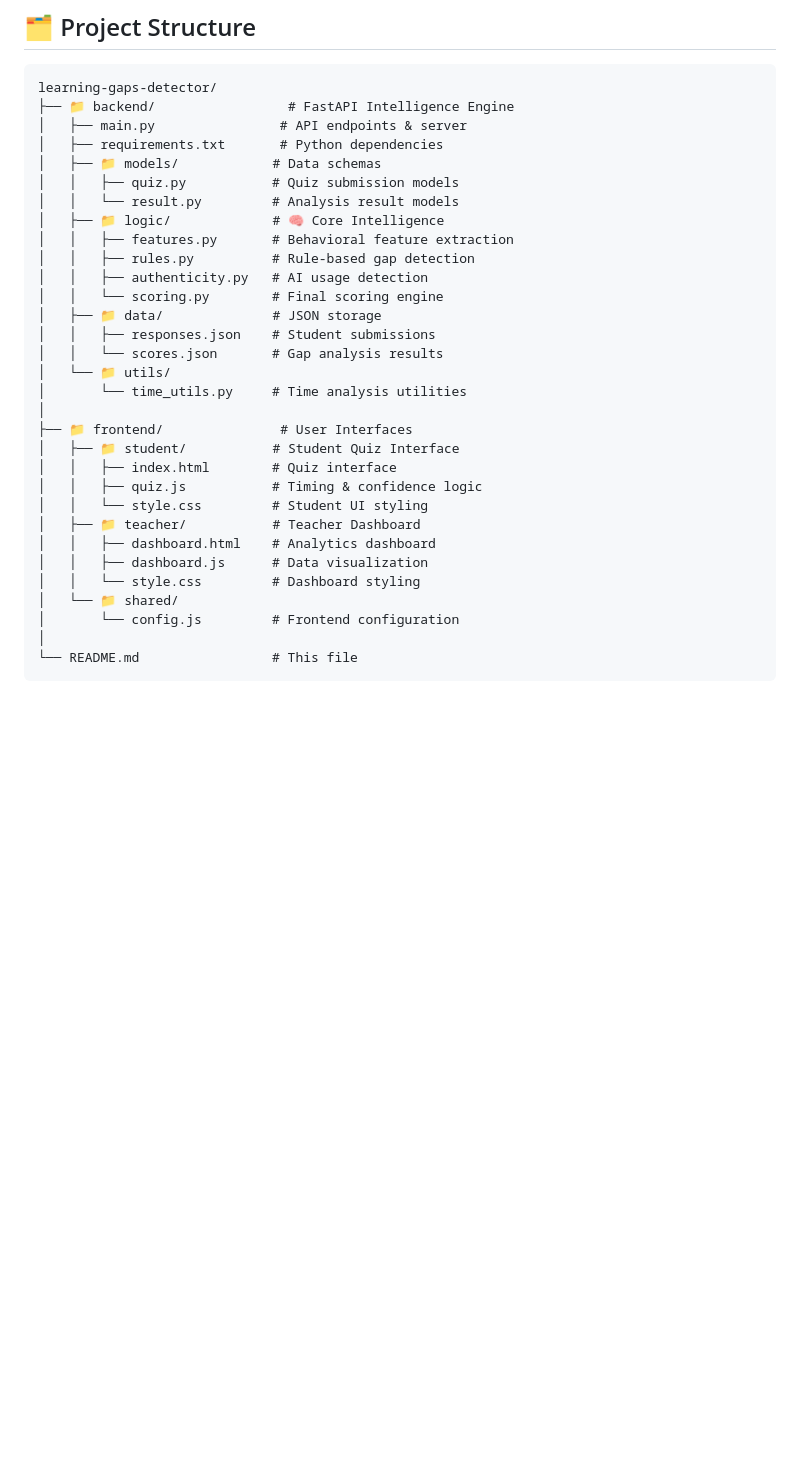
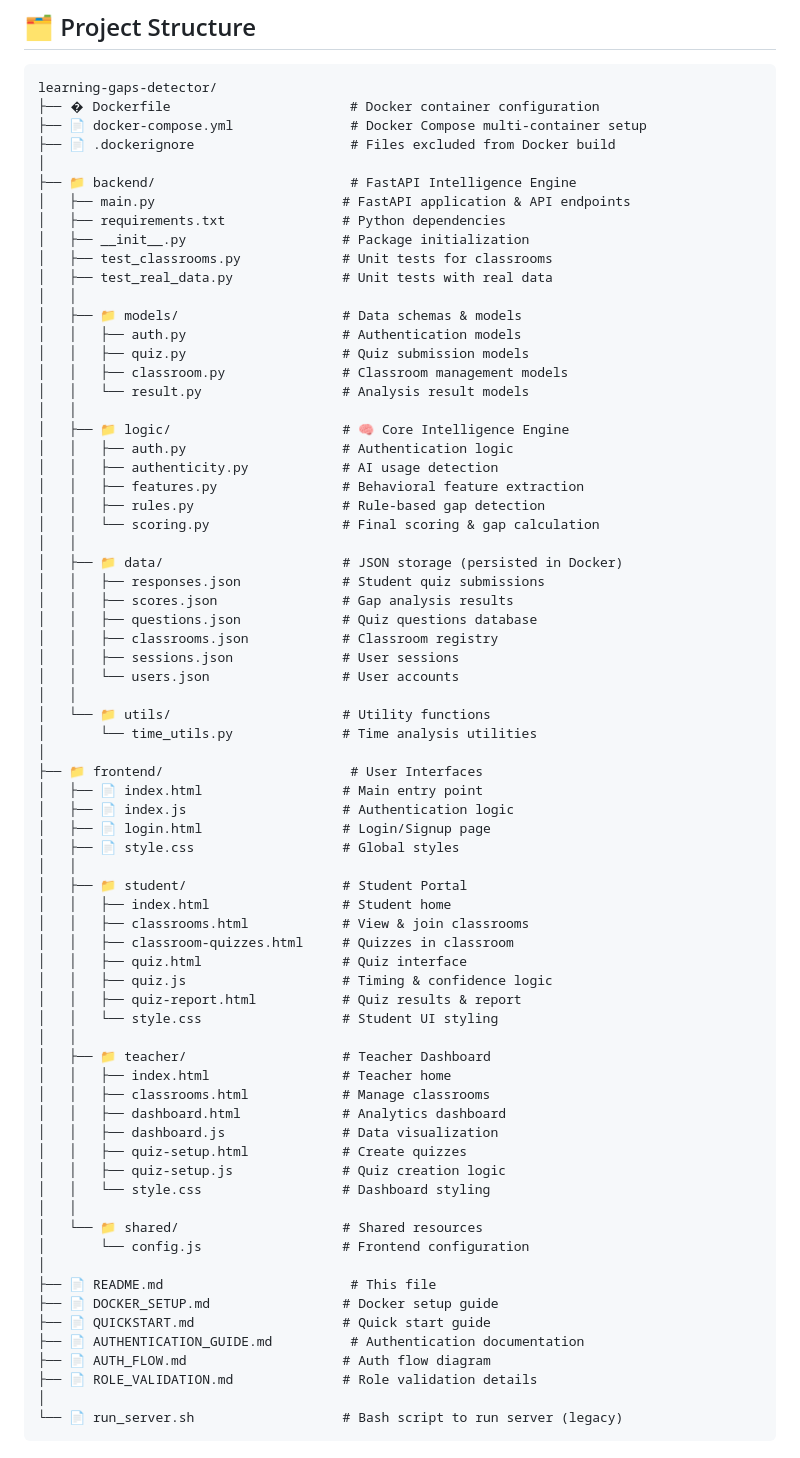
Before and after one commit to anandpriyadarshini/Cogniscope, a Markdown page: learning-gaps-detector/README.md, the part around one of its changes. Rendered like a GitHub page; blank space fills up the shorter version.

````diff
--- a/learning-gaps-detector/README.md
+++ b/learning-gaps-detector/README.md
@@ -487,35 +487,75 @@ Gap Score = (Behavioral Inconsistencies × 0.7) + (AI Probability × 0.3)
 
 ```
 learning-gaps-detector/
-├── 📁 backend/                 # FastAPI Intelligence Engine
-│   ├── main.py                # API endpoints & server
-│   ├── requirements.txt       # Python dependencies
-│   ├── 📁 models/            # Data schemas
-│   │   ├── quiz.py           # Quiz submission models
-│   │   └── result.py         # Analysis result models
-│   ├── 📁 logic/             # 🧠 Core Intelligence
-│   │   ├── features.py       # Behavioral feature extraction
-│   │   ├── rules.py          # Rule-based gap detection
-│   │   ├── authenticity.py   # AI usage detection
-│   │   └── scoring.py        # Final scoring engine
-│   ├── 📁 data/              # JSON storage
-│   │   ├── responses.json    # Student submissions
-│   │   └── scores.json       # Gap analysis results
-│   └── 📁 utils/
-│       └── time_utils.py     # Time analysis utilities
+├── � Dockerfile                       # Docker container configuration
+├── 📄 docker-compose.yml               # Docker Compose multi-container setup
+├── 📄 .dockerignore                    # Files excluded from Docker build
 │
-├── 📁 frontend/               # User Interfaces
-│   ├── 📁 student/           # Student Quiz Interface
-│   │   ├── index.html        # Quiz interface
-│   │   ├── quiz.js           # Timing & confidence logic
-│   │   └── style.css         # Student UI styling
-│   ├── 📁 teacher/           # Teacher Dashboard
-│   │   ├── dashboard.html    # Analytics dashboard
-│   │   ├── dashboard.js      # Data visualization
-│   │   └── style.css         # Dashboard styling
-│   └── 📁 shared/
-│       └── config.js         # Frontend configuration
+├── 📁 backend/                         # FastAPI Intelligence Engine
+│   ├── main.py                        # FastAPI application & API endpoints
+│   ├── requirements.txt               # Python dependencies
+│   ├── __init__.py                    # Package initialization
+│   ├── test_classrooms.py             # Unit tests for classrooms
+│   ├── test_real_data.py              # Unit tests with real data
+│   │
+│   ├── 📁 models/                     # Data schemas & models
+│   │   ├── auth.py                    # Authentication models
+│   │   ├── quiz.py                    # Quiz submission models
+│   │   ├── classroom.py               # Classroom management models
+│   │   └── result.py                  # Analysis result models
+│   │
+│   ├── 📁 logic/                      # 🧠 Core Intelligence Engine
+│   │   ├── auth.py                    # Authentication logic
+│   │   ├── authenticity.py            # AI usage detection
+│   │   ├── features.py                # Behavioral feature extraction
+│   │   ├── rules.py                   # Rule-based gap detection
+│   │   └── scoring.py                 # Final scoring & gap calculation
+│   │
+│   ├── 📁 data/                       # JSON storage (persisted in Docker)
+│   │   ├── responses.json             # Student quiz submissions
+│   │   ├── scores.json                # Gap analysis results
+│   │   ├── questions.json             # Quiz questions database
+│   │   ├── classrooms.json            # Classroom registry
+│   │   ├── sessions.json              # User sessions
+│   │   └── users.json                 # User accounts
+│   │
+│   └── 📁 utils/                      # Utility functions
+│       └── time_utils.py              # Time analysis utilities
 │
-└── README.md                 # This file
+├── 📁 frontend/                        # User Interfaces
+│   ├── 📄 index.html                  # Main entry point
+│   ├── 📄 index.js                    # Authentication logic
+│   ├── 📄 login.html                  # Login/Signup page
+│   ├── 📄 style.css                   # Global styles
+│   │
+│   ├── 📁 student/                    # Student Portal
+│   │   ├── index.html                 # Student home
+│   │   ├── classrooms.html            # View & join classrooms
+│   │   ├── classroom-quizzes.html     # Quizzes in classroom
+│   │   ├── quiz.html                  # Quiz interface
+│   │   ├── quiz.js                    # Timing & confidence logic
+│   │   ├── quiz-report.html           # Quiz results & report
+│   │   └── style.css                  # Student UI styling
+│   │
+│   ├── 📁 teacher/                    # Teacher Dashboard
+│   │   ├── index.html                 # Teacher home
+│   │   ├── classrooms.html            # Manage classrooms
+│   │   ├── dashboard.html             # Analytics dashboard
+│   │   ├── dashboard.js               # Data visualization
+│   │   ├── quiz-setup.html            # Create quizzes
+│   │   ├── quiz-setup.js              # Quiz creation logic
+│   │   └── style.css                  # Dashboard styling
+│   │
+│   └── 📁 shared/                     # Shared resources
+│       └── config.js                  # Frontend configuration
+│
+├── 📄 README.md                        # This file
+├── 📄 DOCKER_SETUP.md                 # Docker setup guide
+├── 📄 QUICKSTART.md                   # Quick start guide
+├── 📄 AUTHENTICATION_GUIDE.md          # Authentication documentation
+├── 📄 AUTH_FLOW.md                    # Auth flow diagram
+├── 📄 ROLE_VALIDATION.md              # Role validation details
+│
+└── 📄 run_server.sh                   # Bash script to run server (legacy)
 ```
 
````
Also changed, not shown: other parts of learning-gaps-detector/README.md (+24 -0 lines).
